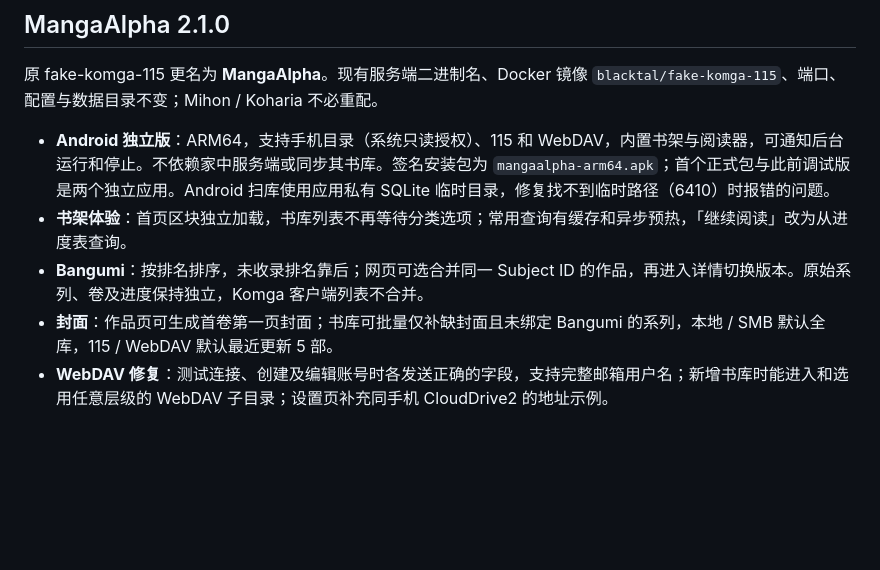
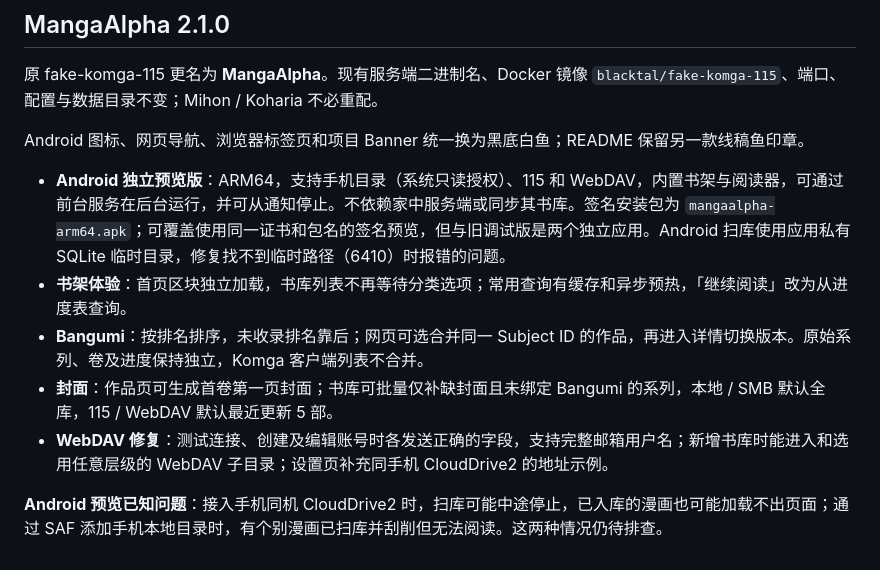
Before and after one commit to xJogger/fake-komga-115, a Markdown page: docs/release-notes/v2.1.0.md, the part around the change. GitHub-like rendering; blank space fills up the shorter version.

```diff
--- a/docs/release-notes/v2.1.0.md
+++ b/docs/release-notes/v2.1.0.md
@@ -2,8 +2,12 @@
 
 原 fake-komga-115 更名为 **MangaAlpha**。现有服务端二进制名、Docker 镜像 `blacktal/fake-komga-115`、端口、配置与数据目录不变；Mihon / Koharia 不必重配。
 
-- **Android 独立版**：ARM64，支持手机目录（系统只读授权）、115 和 WebDAV，内置书架与阅读器，可通知后台运行和停止。不依赖家中服务端或同步其书库。签名安装包为 `mangaalpha-arm64.apk`；首个正式包与此前调试版是两个独立应用。Android 扫库使用应用私有 SQLite 临时目录，修复找不到临时路径（6410）时报错的问题。
+Android 图标、网页导航、浏览器标签页和项目 Banner 统一换为黑底白鱼；README 保留另一款线稿鱼印章。
+
+- **Android 独立预览版**：ARM64，支持手机目录（系统只读授权）、115 和 WebDAV，内置书架与阅读器，可通过前台服务在后台运行，并可从通知停止。不依赖家中服务端或同步其书库。签名安装包为 `mangaalpha-arm64.apk`；可覆盖使用同一证书和包名的签名预览，但与旧调试版是两个独立应用。Android 扫库使用应用私有 SQLite 临时目录，修复找不到临时路径（6410）时报错的问题。
 - **书架体验**：首页区块独立加载，书库列表不再等待分类选项；常用查询有缓存和异步预热，「继续阅读」改为从进度表查询。
 - **Bangumi**：按排名排序，未收录排名靠后；网页可选合并同一 Subject ID 的作品，再进入详情切换版本。原始系列、卷及进度保持独立，Komga 客户端列表不合并。
 - **封面**：作品页可生成首卷第一页封面；书库可批量仅补缺封面且未绑定 Bangumi 的系列，本地 / SMB 默认全库，115 / WebDAV 默认最近更新 5 部。
 - **WebDAV 修复**：测试连接、创建及编辑账号时各发送正确的字段，支持完整邮箱用户名；新增书库时能进入和选用任意层级的 WebDAV 子目录；设置页补充同手机 CloudDrive2 的地址示例。
+
+**Android 预览已知问题**：接入手机同机 CloudDrive2 时，扫库可能中途停止，已入库的漫画也可能加载不出页面；通过 SAF 添加手机本地目录时，有个别漫画已扫库并刮削但无法阅读。这两种情况仍待排查。
```
Also changed, not shown: README.md (+9 -3 lines), docs/ANDROID.md (+9 -2 lines), docs/images/mangaalpha-banner.png, docs/images/mangaalpha-stamp.png (added), 10 other files.
